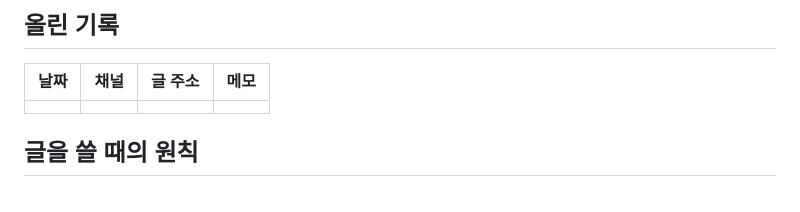
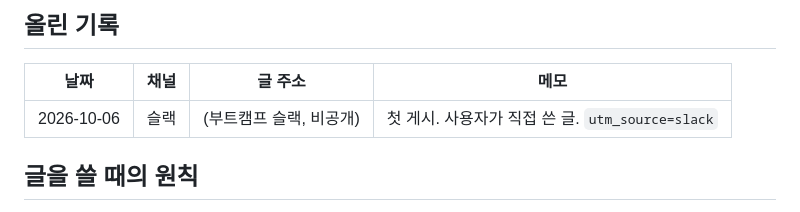
Before and after one commit to jiwon026/coupang-review-filter, a Markdown page: docs/launch/channels.md, the part around the change. Drawn GitHub-style.

Commit message:
docs: 슬랙 게시 기록
Co-Authored-By: Claude Opus 5.5 <noreply@anthropic.com>

```diff
--- a/docs/launch/channels.md
+++ b/docs/launch/channels.md
@@ -37,7 +37,7 @@
 
 | 날짜 | 채널 | 글 주소 | 메모 |
 |---|---|---|---|
-| | | | |
+| 2026-10-06 | 슬랙 | (부트캠프 슬랙, 비공개) | 첫 게시. 사용자가 직접 쓴 글. `utm_source=slack` |
 
 ## 글을 쓸 때의 원칙
 
```
